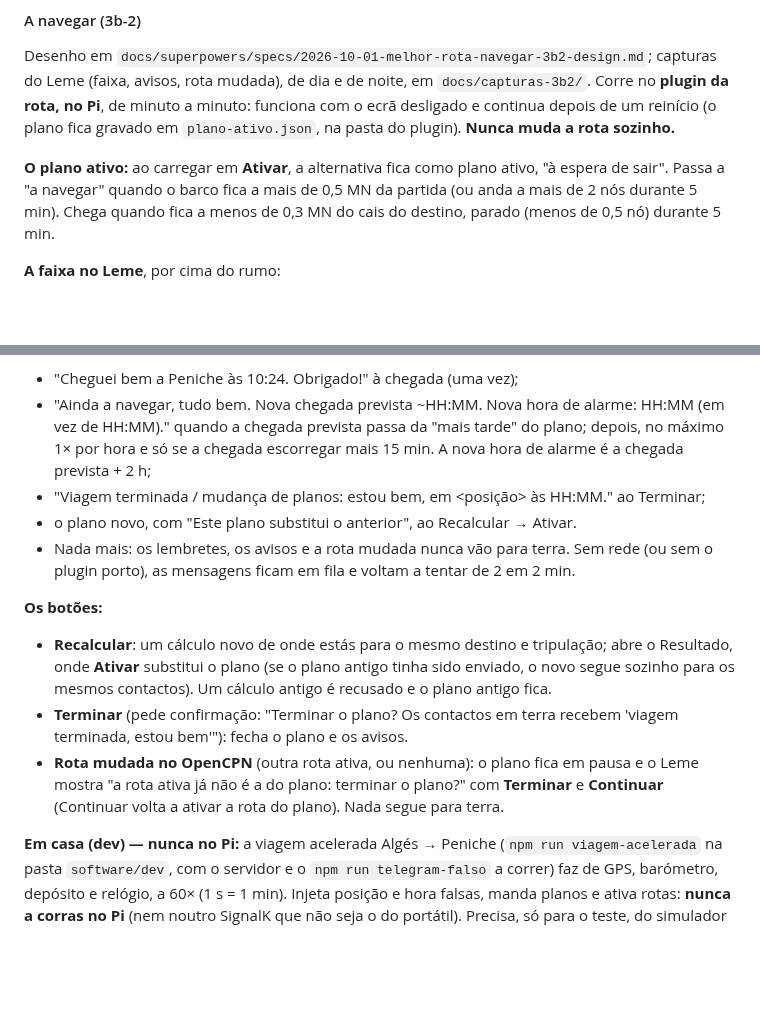
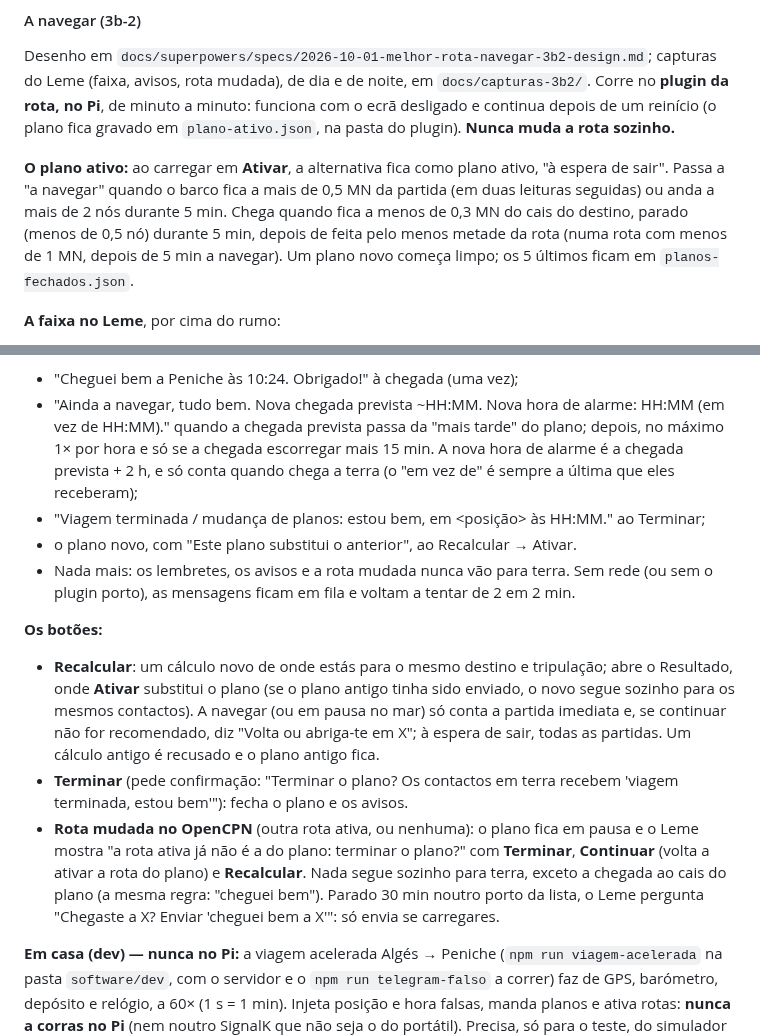
Before and after one commit to ivo12345-dotcom/meu-primeiro-repo, a Markdown page: NAVEGACAO.md, 2 parts joined by grey strips. Drawn GitHub-style; blank space fills up the shorter version.

Commit message:
Docs 3b-2 (revisão): as decisões do Ivo "ver a chegada mesmo em pausa" e "Recalcular no mar", e o guia
Co-Authored-By: Claude Opus 5.5 <noreply@anthropic.com>

```diff
--- a/NAVEGACAO.md
+++ b/NAVEGACAO.md
@@ -1382,9 +1382,11 @@ no Pi**, de minuto a minuto: funciona com o ecrã desligado e continua depois de
 fica gravado em `plano-ativo.json`, na pasta do plugin). **Nunca muda a rota sozinho.**
 
 **O plano ativo:** ao carregar em **Ativar**, a alternativa fica como plano ativo, "à espera de
-sair". Passa a "a navegar" quando o barco fica a mais de 0,5 MN da partida (ou anda a mais de 2 nós
-durante 5 min). Chega quando fica a menos de 0,3 MN do cais do destino, parado (menos de 0,5 nó)
-durante 5 min.
+sair". Passa a "a navegar" quando o barco fica a mais de 0,5 MN da partida (em duas leituras
+seguidas) ou anda a mais de 2 nós durante 5 min. Chega quando fica a menos de 0,3 MN do cais do
+destino, parado (menos de 0,5 nó) durante 5 min, depois de feita pelo menos metade da rota (numa rota
+com menos de 1 MN, depois de 5 min a navegar). Um plano novo começa limpo; os 5 últimos ficam em
+`planos-fechados.json`.
 
 **A faixa no Leme**, por cima do rumo:
 - "próximo: rizar às 22:50 (daqui a 25 min) · +20 min sobre o plano" (os eventos de sítio — rizar,
@@ -1415,7 +1417,8 @@ durante 5 min.
 - "Cheguei bem a Peniche às 10:24. Obrigado!" à chegada (uma vez);
 - "Ainda a navegar, tudo bem. Nova chegada prevista ~HH:MM. Nova hora de alarme: HH:MM (em vez de
   HH:MM)." quando a chegada prevista passa da "mais tarde" do plano; depois, no máximo 1× por hora
-  e só se a chegada escorregar mais 15 min. A nova hora de alarme é a chegada prevista + 2 h;
+  e só se a chegada escorregar mais 15 min. A nova hora de alarme é a chegada prevista + 2 h, e só
+  conta quando chega a terra (o "em vez de" é sempre a última que eles receberam);
 - "Viagem terminada / mudança de planos: estou bem, em <posição> às HH:MM." ao Terminar;
 - o plano novo, com "Este plano substitui o anterior", ao Recalcular → Ativar.
 - Nada mais: os lembretes, os avisos e a rota mudada nunca vão para terra. Sem rede (ou sem o
@@ -1424,12 +1427,16 @@ durante 5 min.
 **Os botões:**
 - **Recalcular**: um cálculo novo de onde estás para o mesmo destino e tripulação; abre o
   Resultado, onde **Ativar** substitui o plano (se o plano antigo tinha sido enviado, o novo segue
-  sozinho para os mesmos contactos). Um cálculo antigo é recusado e o plano antigo fica.
+  sozinho para os mesmos contactos). A navegar (ou em pausa no mar) só conta a partida imediata e,
+  se continuar não for recomendado, diz "Volta ou abriga-te em X"; à espera de sair, todas as
+  partidas. Um cálculo antigo é recusado e o plano antigo fica.
 - **Terminar** (pede confirmação: "Terminar o plano? Os contactos em terra recebem 'viagem
   terminada, estou bem'"): fecha o plano e os avisos.
 - **Rota mudada no OpenCPN** (outra rota ativa, ou nenhuma): o plano fica em pausa e o Leme mostra
-  "a rota ativa já não é a do plano: terminar o plano?" com **Terminar** e **Continuar** (Continuar
-  volta a ativar a rota do plano). Nada segue para terra.
+  "a rota ativa já não é a do plano: terminar o plano?" com **Terminar**, **Continuar** (volta a
+  ativar a rota do plano) e **Recalcular**. Nada segue sozinho para terra, exceto a chegada ao cais
+  do plano (a mesma regra: "cheguei bem"). Parado 30 min noutro porto da lista, o Leme pergunta
+  "Chegaste a X? Enviar 'cheguei bem a X'": só envia se carregares.
 
 **Em casa (dev) — nunca no Pi:** a viagem acelerada Algés → Peniche (`npm run viagem-acelerada` na
 pasta `software/dev`, com o servidor e o `npm run telegram-falso` a correr) faz de GPS, barómetro,
```
Also changed, not shown: 1 other file.
